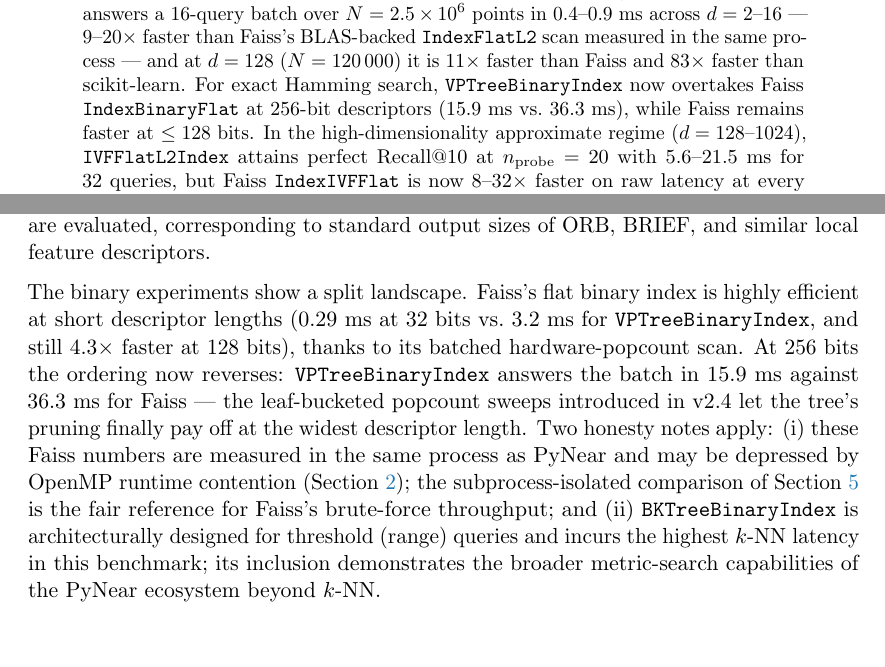
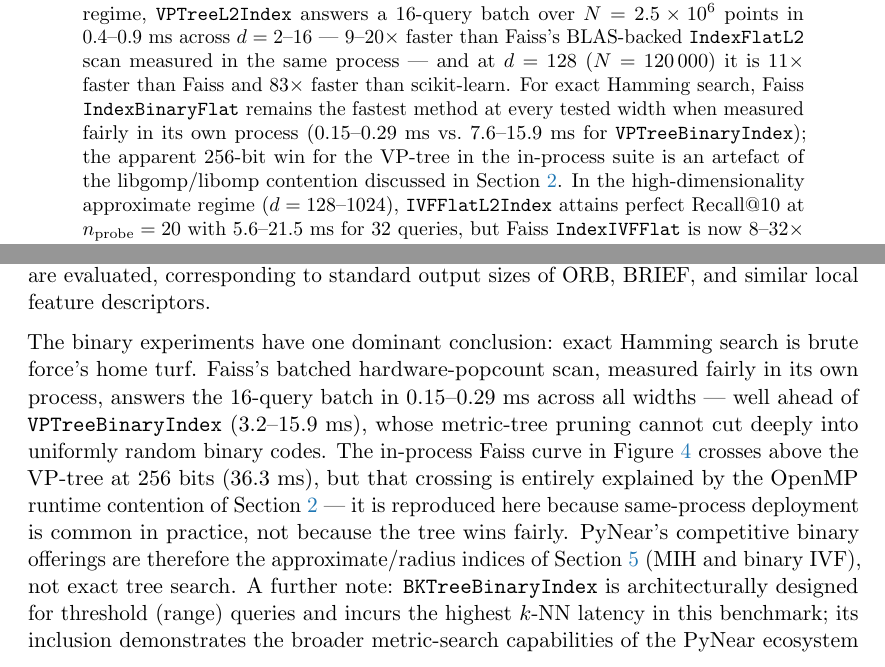
Before and after one commit to pablocael/pynear, a LaTeX paper (docs/benchmarks.tex): two parts of pages 1 and 6 of 16, joined at a grey line, cut so that both start at the same text. Compiled offline with pdfLaTeX.

Commit message:
docs: correct binary exact-search claim — Faiss flat wins fairly at all widths
The previous edition claimed VPTreeBinaryIndex overtakes Faiss
IndexBinaryFlat at 256-bit (15.9 ms vs 36.3 ms). Measuring Faiss in an
isolated process (no libgomp/libomp contention) on the same 200k-code
suite gives 0.15 ms (128-bit) and 0.29 ms (256-bit): Faiss brute force
remains the fastest exact binary method at every width, and the apparent
256-bit crossover is entirely a same-process OpenMP artefact. Abstract,
figure caption, section body, and conclusion updated; the in-process
curve stays in the figure (same-process deployment is common) but is now
labelled as such. PyNear's binary strengths are MIH and binary IVF, as
Section 5 already showed.

```diff
--- a/docs/benchmarks.tex
+++ b/docs/benchmarks.tex
@@ -97,9 +97,12 @@ points in 0.4--0.9 ms across $d = 2$--$16$ — $9\text{--}20\times$
 faster than Faiss's BLAS-backed \texttt{IndexFlatL2} scan measured in the
 same process — and at $d = 128$ ($N = 120\,000$) it is $11\times$ faster
 than Faiss and $83\times$ faster than scikit-learn.
-For exact Hamming search, \texttt{VPTreeBinaryIndex} now overtakes Faiss
-\texttt{IndexBinaryFlat} at 256-bit descriptors (15.9 ms vs.\ 36.3 ms),
-while Faiss remains faster at $\le 128$ bits.
+For exact Hamming search, Faiss \texttt{IndexBinaryFlat} remains the
+fastest method at every tested width when measured fairly in its own
+process (0.15--0.29 ms vs.\ 7.6--15.9 ms for \texttt{VPTreeBinaryIndex});
+the apparent 256-bit win for the VP-tree in the in-process suite is an
+artefact of the libgomp/libomp contention discussed in
+Section~\ref{sec:setup}.
 In the high-dimensionality approximate regime ($d = 128$--$1024$),
 \texttt{IVFFlatL2Index} attains perfect Recall@10 at
 $n_{\mathrm{probe}} = 20$ with 5.6--21.5 ms for 32 queries, but Faiss
@@ -455,6 +458,3 @@ local feature descriptors.
 \end{tikzpicture}
 \caption{Mean query latency (ms) vs.\ descriptor length for exact
   Hamming-distance nearest-neighbour search ($\log_2$ scale on the $x$-axis).
-  Faiss's flat binary index remains the fastest exact method at 32--128
-  bits, but at 256 bits \texttt{VPTreeBinaryIndex} (v2.4) is now
-  $2.3\times$ faster (15.9 ms vs.\ 36.3 ms).  Faiss is measured in-process
@@ -464,18 +469,20 @@ local feature descriptors.
 \label{fig:binary}
 \end{figure}
 
-The binary experiments show a split landscape.  Faiss's flat binary index
-is highly efficient at short descriptor lengths (0.29 ms at 32 bits vs.\
-3.2 ms for \texttt{VPTreeBinaryIndex}, and still $4.3\times$ faster at 128
-bits), thanks to its batched hardware-popcount scan.  At 256 bits the
-ordering now reverses: \texttt{VPTreeBinaryIndex} answers the batch in
-15.9 ms against 36.3 ms for Faiss — the leaf-bucketed popcount sweeps
-introduced in v2.4 let the tree's pruning finally pay off at the widest
-descriptor length.  Two honesty notes apply: (i) these Faiss numbers are
-measured in the same process as PyNear and may be depressed by OpenMP
-runtime contention (Section~\ref{sec:setup}); the subprocess-isolated
-comparison of Section~\ref{sec:approx-binary} is the fair reference for
-Faiss's brute-force throughput; and (ii) \texttt{BKTreeBinaryIndex} is
+The binary experiments have one dominant conclusion: exact Hamming search
+is brute force's home turf.  Faiss's batched hardware-popcount scan,
+measured fairly in its own process, answers the 16-query batch in
+0.15--0.29 ms across all widths — well ahead of
+\texttt{VPTreeBinaryIndex} (3.2--15.9 ms), whose metric-tree pruning
+cannot cut deeply into uniformly random binary codes.  The in-process
+Faiss curve in Figure~\ref{fig:binary} crosses above the VP-tree at 256
+bits (36.3 ms), but that crossing is entirely explained by the OpenMP
+runtime contention of Section~\ref{sec:setup} — it is reproduced here
+because same-process deployment is common in practice, not because the
+tree wins fairly.  PyNear's competitive binary offerings are therefore
+the approximate/radius indices of Section~\ref{sec:approx-binary} (MIH
+and binary IVF), not exact tree search.  A further note:
+\texttt{BKTreeBinaryIndex} is
 architecturally designed for threshold (range) queries and incurs the
 highest $k$-NN latency in this benchmark; its inclusion demonstrates the
 broader metric-search capabilities of the PyNear ecosystem beyond $k$-NN.
```
Also changed, not shown: docs/benchmarks.pdf, docs/benchmarks.tex (21 more changed lines).
